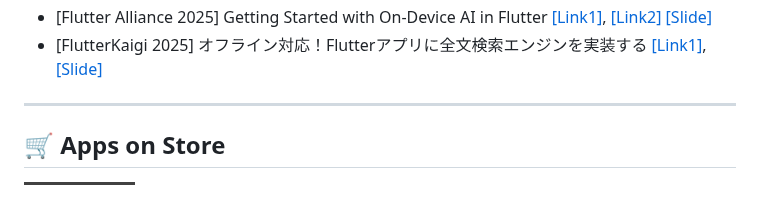
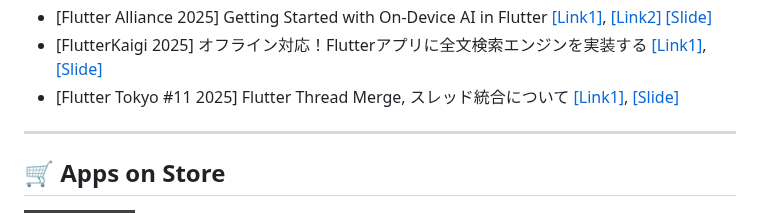
Before and after one commit to JAICHANGPARK/JAICHANGPARK, a Markdown page: README.md, the part around the change. Drawn GitHub-style; badges without logos.

```diff
--- a/README.md
+++ b/README.md
@@ -164,6 +164,7 @@
 - [Google I/O Extended Busan 2025] Flutter with Dart MCP: All You Need (2025) [[Link1]](https://event-us.kr/gdgbusan/event/110303), [[Slide]](https://speakerdeck.com/itsmedreamwalker/o-extended-busan)
 - [Flutter Alliance 2025] Getting Started with On-Device AI in Flutter [[Link1]](https://flutter-alliance.org/), [[Link2]](https://www.ticketa.co/events/27) [[Slide]](https://speakerdeck.com/itsmedreamwalker/getting-started-with-on-device-ai-in-flutter-flutter-alliance-2025)
 - [FlutterKaigi 2025] オフライン対応！Flutterアプリに全文検索エンジンを実装する [[Link1]](https://2025.flutterkaigi.jp/),[[Slide]](https://speakerdeck.com/itsmedreamwalker/ohuraindui-ying-flutterahuriniquan-wen-jian-suo-ensinwoshi-zhuang-suru-at-flutterkaigi2025)
+- [Flutter Tokyo #11 2025] Flutter Thread Merge, スレッド統合について [[Link1]](https://flutter-jp.connpass.com/event/374220/), [[Slide]](https://speakerdeck.com/itsmedreamwalker/flutter-thread-merge-flutter-tokyo-number-11)
 
 ---
 
```
